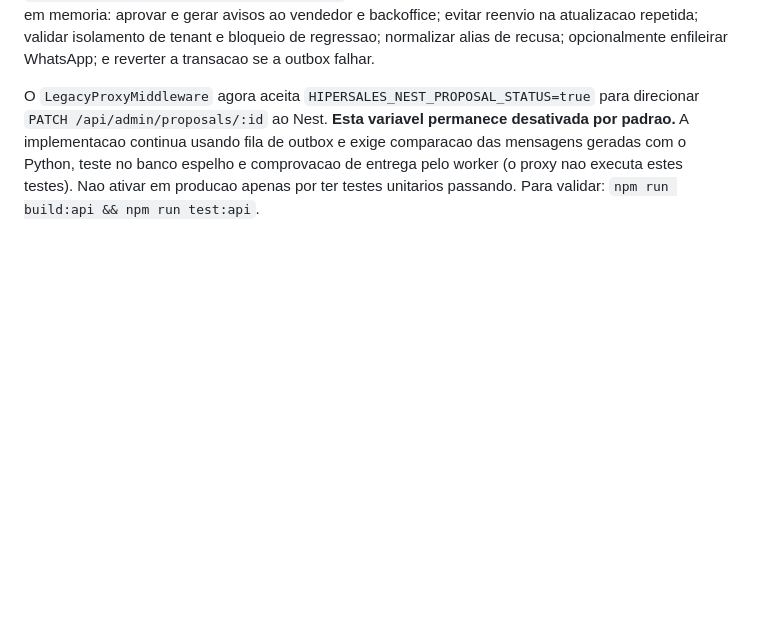
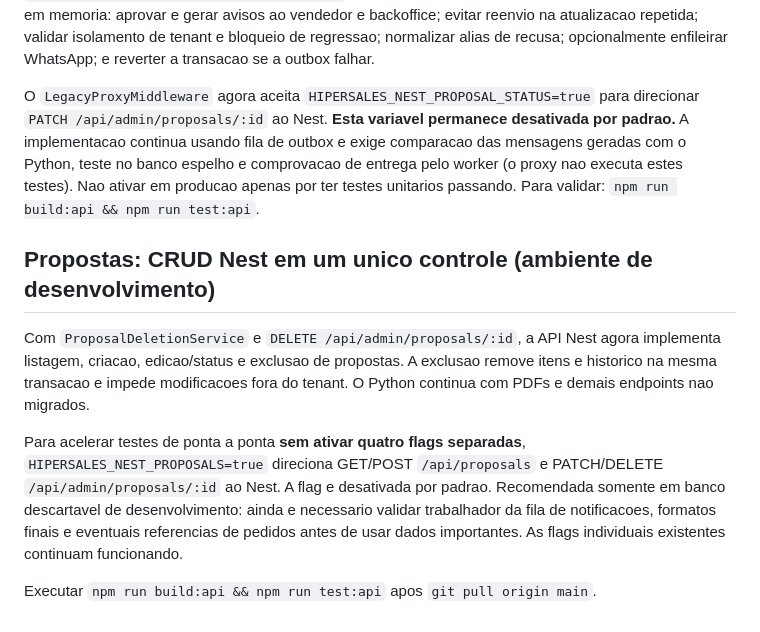
Before and after one commit to MiguelAlmeidaJ/Hipersales, a Markdown page: apps/api/README.md, the part around the change. GitHub-like rendering; blank space fills up the shorter version.

Commit message:
docs(nest): explain unified proposal CRUD testing and deletion constraints

```diff
--- a/apps/api/README.md
+++ b/apps/api/README.md
@@ -197,3 +197,11 @@ O roteamento PATCH permanece **exclusivamente no Python** ate comparar datas/fus
 `test/proposal-status.integration.spec.ts` testa o fluxo real de atualizacao da proposta com SQLite em memoria: aprovar e gerar avisos ao vendedor e backoffice; evitar reenvio na atualizacao repetida; validar isolamento de tenant e bloqueio de regressao; normalizar alias de recusa; opcionalmente enfileirar WhatsApp; e reverter a transacao se a outbox falhar.
 
 O `LegacyProxyMiddleware` agora aceita `HIPERSALES_NEST_PROPOSAL_STATUS=true` para direcionar `PATCH /api/admin/proposals/:id` ao Nest. **Esta variavel permanece desativada por padrao.** A implementacao continua usando fila de outbox e exige comparacao das mensagens geradas com o Python, teste no banco espelho e comprovacao de entrega pelo worker (o proxy nao executa estes testes). Nao ativar em producao apenas por ter testes unitarios passando. Para validar: `npm run build:api && npm run test:api`.
+
+## Propostas: CRUD Nest em um unico controle (ambiente de desenvolvimento)
+
+Com `ProposalDeletionService` e `DELETE /api/admin/proposals/:id`, a API Nest agora implementa listagem, criacao, edicao/status e exclusao de propostas. A exclusao remove itens e historico na mesma transacao e impede modificacoes fora do tenant. O Python continua com PDFs e demais endpoints nao migrados.
+
+Para acelerar testes de ponta a ponta **sem ativar quatro flags separadas**, `HIPERSALES_NEST_PROPOSALS=true` direciona GET/POST `/api/proposals` e PATCH/DELETE `/api/admin/proposals/:id` ao Nest. A flag e desativada por padrao. Recomendada somente em banco descartavel de desenvolvimento: ainda e necessario validar trabalhador da fila de notificacoes, formatos finais e eventuais referencias de pedidos antes de usar dados importantes. As flags individuais existentes continuam funcionando.
+
+Executar `npm run build:api && npm run test:api` apos `git pull origin main`.
```
